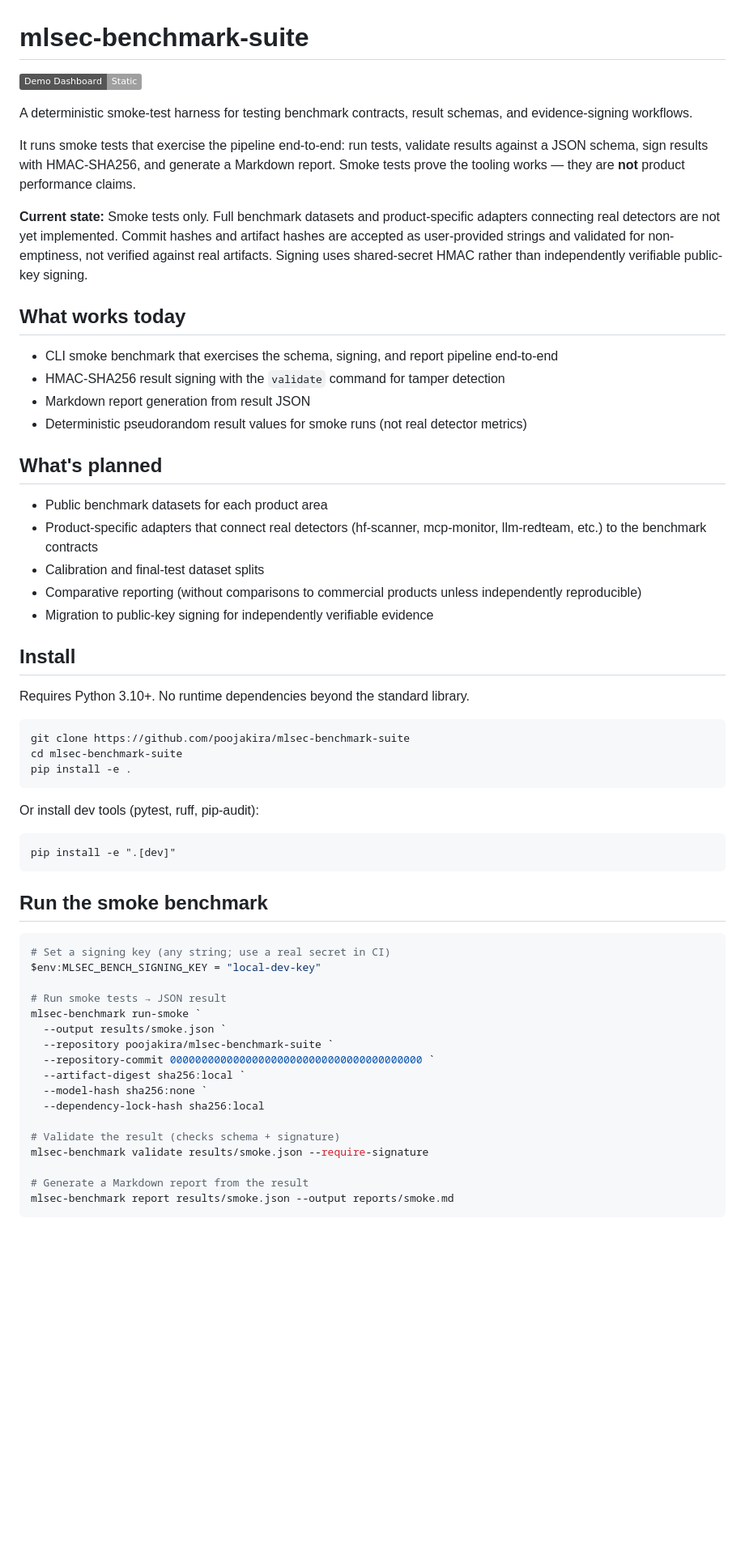
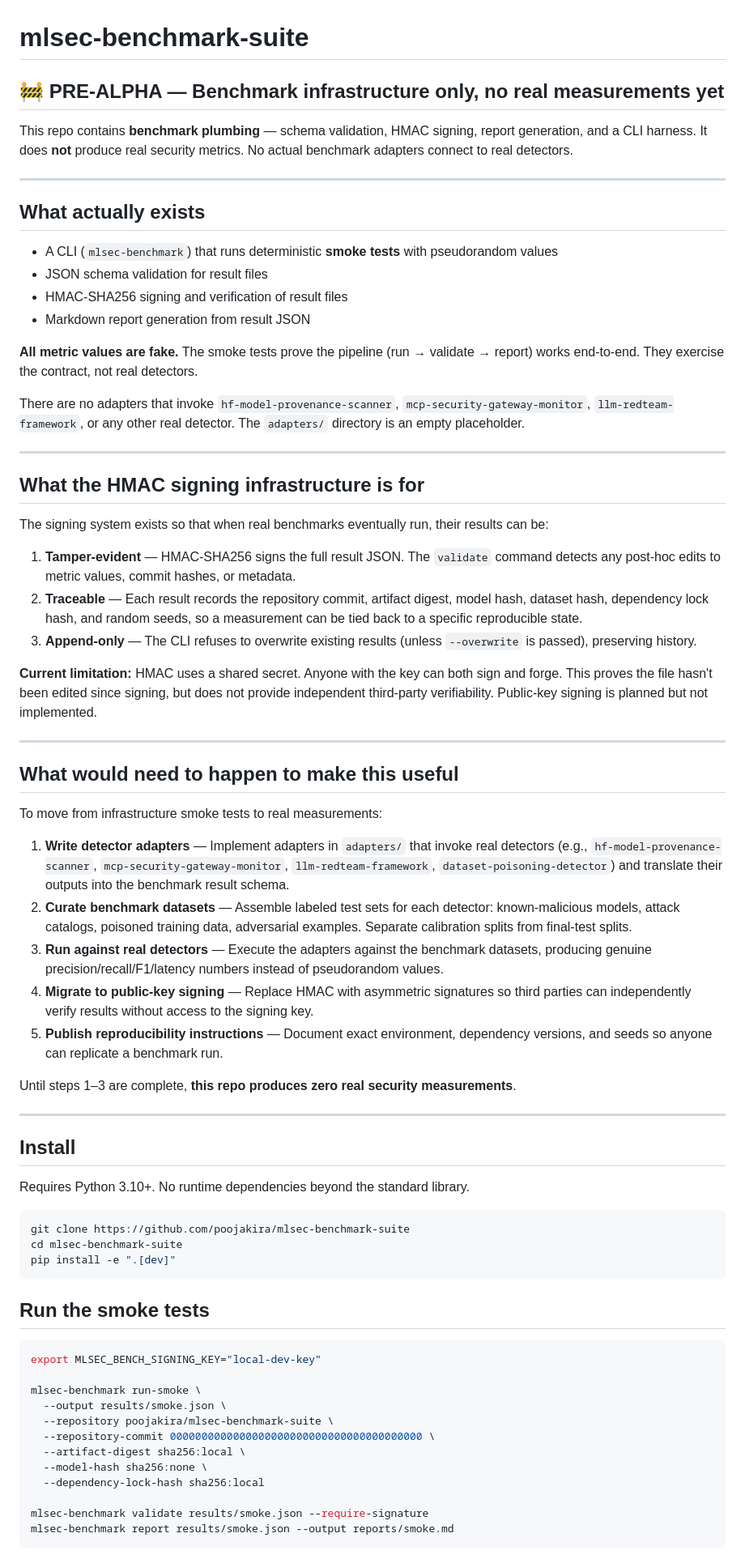
Before and after one commit to poojakira/mlsec-benchmark-suite, a Markdown page: README.md, the part around one of its changes. Shown at 81% size. Rendered like a GitHub page; badges without logos; blank space fills up the shorter version.

Commit message:
docs: add pre-alpha notice — smoke infrastructure only

````diff
--- a/README.md
+++ b/README.md
@@ -1,63 +1,74 @@
 # mlsec-benchmark-suite
 
-[![Demo Dashboard (static)](https://img.shields.io/badge/Demo_Dashboard-Static-lightgrey)](https://poojakira.github.io/mlsec-benchmark-suite/)
+## 🚧 PRE-ALPHA — Benchmark infrastructure only, no real measurements yet
 
-A deterministic smoke-test harness for testing benchmark contracts, result schemas, and evidence-signing workflows.
+This repo contains **benchmark plumbing** — schema validation, HMAC signing, report generation, and a CLI harness. It does **not** produce real security metrics. No actual benchmark adapters connect to real detectors.
 
-It runs smoke tests that exercise the pipeline end-to-end: run tests, validate results against a JSON schema, sign results with HMAC-SHA256, and generate a Markdown report. Smoke tests prove the tooling works — they are **not** product performance claims.
+---
 
-**Current state:** Smoke tests only. Full benchmark datasets and product-specific adapters connecting real detectors are not yet implemented. Commit hashes and artifact hashes are accepted as user-provided strings and validated for non-emptiness, not verified against real artifacts. Signing uses shared-secret HMAC rather than independently verifiable public-key signing.
+## What actually exists
 
-## What works today
+- A CLI (`mlsec-benchmark`) that runs deterministic **smoke tests** with pseudorandom values
+- JSON schema validation for result files
+- HMAC-SHA256 signing and verification of result files
+- Markdown report generation from result JSON
 
-- CLI smoke benchmark that exercises the schema, signing, and report pipeline end-to-end
-- HMAC-SHA256 result signing with the `validate` command for tamper detection
-- Markdown report generation from result JSON
-- Deterministic pseudorandom result values for smoke runs (not real detector metrics)
+**All metric values are fake.** The smoke tests prove the pipeline (run → validate → report) works end-to-end. They exercise the contract, not real detectors.
 
-## What's planned
+There are no adapters that invoke `hf-model-provenance-scanner`, `mcp-security-gateway-monitor`, `llm-redteam-framework`, or any other real detector. The `adapters/` directory is an empty placeholder.
 
-- Public benchmark datasets for each product area
-- Product-specific adapters that connect real detectors (hf-scanner, mcp-monitor, llm-redteam, etc.) to the benchmark contracts
-- Calibration and final-test dataset splits
-- Comparative reporting (without comparisons to commercial products unless independently reproducible)
-- Migration to public-key signing for independently verifiable evidence
+---
+
+## What the HMAC signing infrastructure is for
+
+The signing system exists so that when real benchmarks eventually run, their results can be:
+
+1. **Tamper-evident** — HMAC-SHA256 signs the full result JSON. The `validate` command detects any post-hoc edits to metric values, commit hashes, or metadata.
+2. **Traceable** — Each result records the repository commit, artifact digest, model hash, dataset hash, dependency lock hash, and random seeds, so a measurement can be tied back to a specific reproducible state.
+3. **Append-only** — The CLI refuses to overwrite existing results (unless `--overwrite` is passed), preserving history.
+
+**Current limitation:** HMAC uses a shared secret. Anyone with the key can both sign and forge. This proves the file hasn't been edited since signing, but does not provide independent third-party verifiability. Public-key signing is planned but not implemented.
+
+---
+
+## What would need to happen to make this useful
+
+To move from infrastructure smoke tests to real measurements:
+
+1. **Write detector adapters** — Implement adapters in `adapters/` that invoke real detectors (e.g., `hf-model-provenance-scanner`, `mcp-security-gateway-monitor`, `llm-redteam-framework`, `dataset-poisoning-detector`) and translate their outputs into the benchmark result schema.
+2. **Curate benchmark datasets** — Assemble labeled test sets for each detector: known-malicious models, attack catalogs, poisoned training data, adversarial examples. Separate calibration splits from final-test splits.
+3. **Run against real detectors** — Execute the adapters against the benchmark datasets, producing genuine precision/recall/F1/latency numbers instead of pseudorandom values.
+4. **Migrate to public-key signing** — Replace HMAC with asymmetric signatures so third parties can independently verify results without access to the signing key.
+5. **Publish reproducibility instructions** — Document exact environment, dependency versions, and seeds so anyone can replicate a benchmark run.
+
+Until steps 1–3 are complete, **this repo produces zero real security measurements**.
+
+---
 
 ## Install
 
 Requires Python 3.10+. No runtime dependencies beyond the standard library.
 
-```
+```bash
 git clone https://github.com/poojakira/mlsec-benchmark-suite
 cd mlsec-benchmark-suite
-pip install -e .
-```
-
-Or install dev tools (pytest, ruff, pip-audit):
-
-```
 pip install -e ".[dev]"
 ```
 
-## Run the smoke benchmark
+## Run the smoke tests
 
-```powershell
-# Set a signing key (any string; use a real secret in CI)
-$env:MLSEC_BENCH_SIGNING_KEY = "local-dev-key"
+```bash
+export MLSEC_BENCH_SIGNING_KEY="local-dev-key"
 
-# Run smoke tests → JSON result
-mlsec-benchmark run-smoke `
-  --output results/smoke.json `
-  --repository poojakira/mlsec-benchmark-suite `
-  --repository-commit 0000000000000000000000000000000000000000 `
-  --artifact-digest sha256:local `
-  --model-hash sha256:none `
+mlsec-benchmark run-smoke \
+  --output results/smoke.json \
+  --repository poojakira/mlsec-benchmark-suite \
+  --repository-commit 0000000000000000000000000000000000000000 \
+  --artifact-digest sha256:local \
+  --model-hash sha256:none \
   --dependency-lock-hash sha256:local
 
-# Validate the result (checks schema + signature)
 mlsec-benchmark validate results/smoke.json --require-signature
-
-# Generate a Markdown report from the result
 mlsec-benchmark report results/smoke.json --output reports/smoke.md
 ```
 
````
Also changed, not shown: other parts of README.md (+3 -42 lines).
